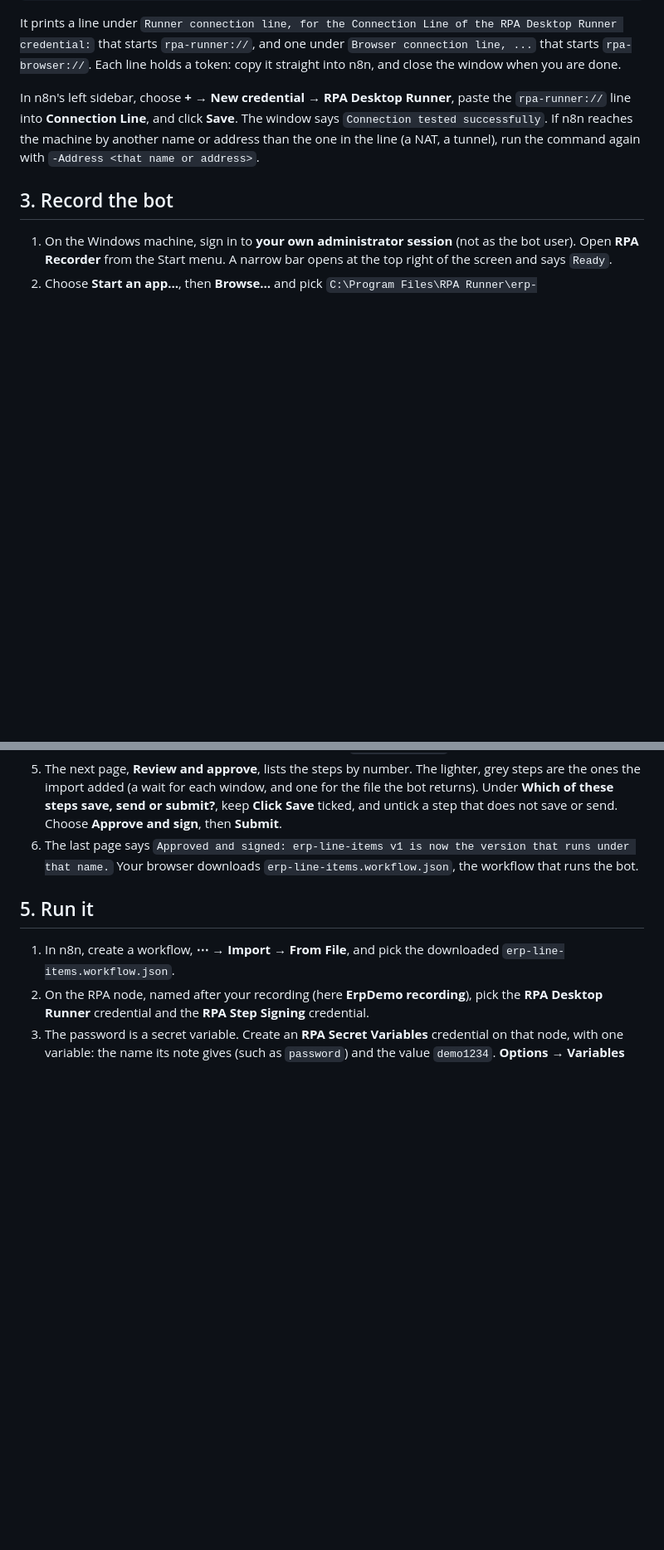
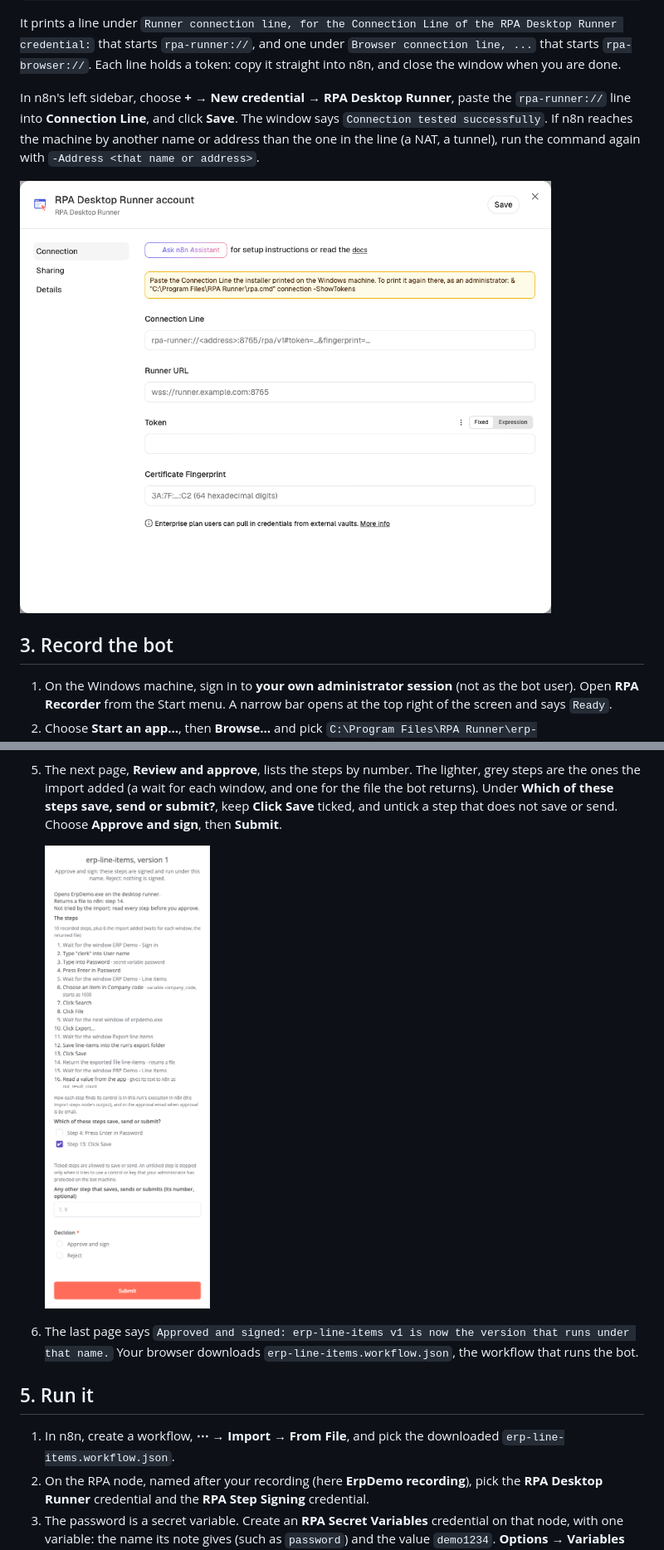
Before and after one commit to jb-n8n/n8n-nodes-rpa, a Markdown page: docs/guides/desktop-bot.md, 2 parts joined by grey strips. Shown at 83% size. GitHub-like rendering; pictures changed too: docs/images/credential-connection-line.png (added), docs/images/import-review-page.png (added); blank space fills up the shorter version.

```diff
--- a/docs/guides/desktop-bot.md
+++ b/docs/guides/desktop-bot.md
@@ -56,6 +56,8 @@ In n8n's left sidebar, choose **+ → New credential → RPA Desktop Runner**, p
 by another name or address than the one in the line (a NAT, a tunnel), run the command again with
 `-Address <that name or address>`.
 
+<img src="../images/credential-connection-line.png" alt="A new RPA Desktop Runner credential with its Connection Line field" width="640">
+
 ## 3. Record the bot
 
 1. On the Windows machine, sign in to **your own administrator session** (not as the bot user). Open **RPA Recorder**
@@ -96,6 +98,9 @@ by another name or address than the one in the line (a NAT, a tunnel), run the c
 5. The next page, **Review and approve**, lists the steps by number. The lighter, grey steps are the ones the import added (a wait
    for each window, and one for the file the bot returns). Under **Which of these steps save, send or submit?**, keep
    **Click Save** ticked, and untick a step that does not save or send. Choose **Approve and sign**, then **Submit**.
+
+   <img src="../images/import-review-page.png" alt="The Review and approve page for the ERP Demo recording: the numbered steps, the tick boxes and the decision" width="360">
+
 6. The last page says `Approved and signed: erp-line-items v1 is now the version that runs under that name.` Your
    browser downloads `erp-line-items.workflow.json`, the workflow that runs the bot.
 
```
Also changed, not shown: docs/guides/move-a-bot.md (+4 -2 lines), docs/guides/record-a-bot.md (+3 -3 lines), docs/images/import-form.png (added), docs/images/recorder-bar-recording.png (added), docs/images/recorder-bar-saved.png (added), docs/images/recorder-values-page.png (added), 2 other files.
